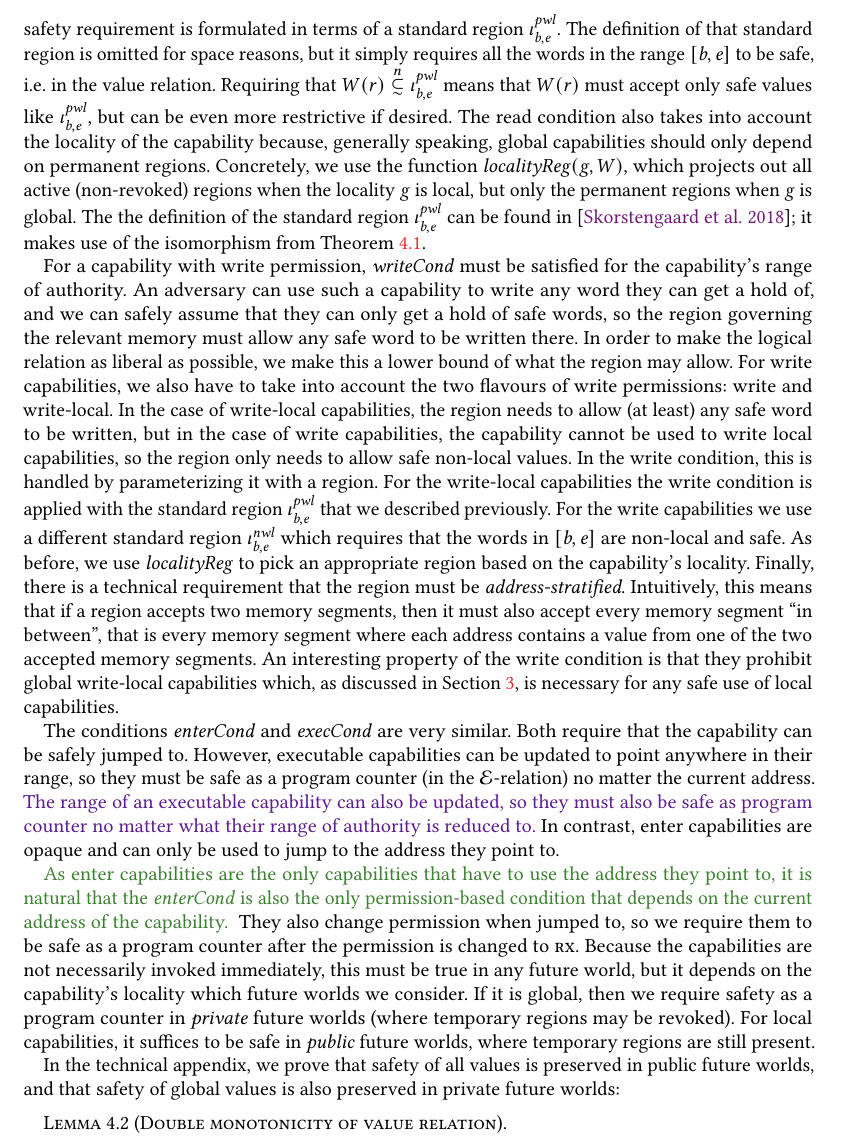
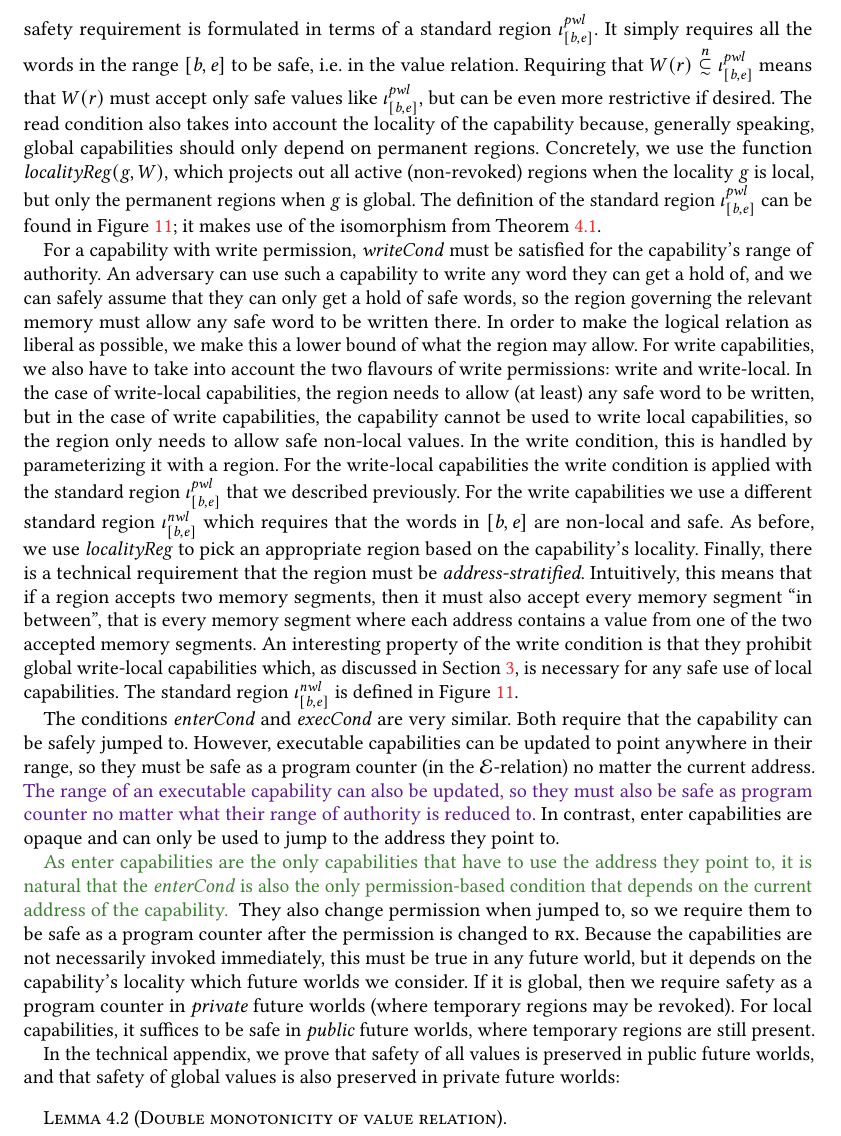
Before and after one commit to dominiquedevriese/capability-machine-reasoning-on-paper, a LaTeX paper (toplas/paper.tex): part of page 15 of 31, cut so that both start at the same text. Compiled offline with pdfLaTeX.

Commit message:
Added definition of standard regions to the paper

```diff
--- a/toplas/paper.tex
+++ b/toplas/paper.tex
@@ -2141,20 +2169,18 @@ For capabilities with read permission, the $\readCond{}$ ensures that it can
 only be used to read safe words, i.e.\ words in the value relation. To guarantee
 this, we require that the addressed memory is governed by a region $W(r)$ that
 imposes safety as a requirement on the values contained. This safety requirement
-is formulated in terms of a standard region $\iota^\pwl_{\start,\addrend}$. The
-definition of that standard region is omitted for space reasons, but it simply
+is formulated in terms of a standard region $\iota^\pwl_{[\start,\addrend]}$. It simply
 requires all the words in the range $[\start,\addrend]$ to be safe, i.e.\ in the
-value relation. Requiring that $W(r)\nsubsim[n]\iota^\pwl_{\start,\addrend}$
+value relation. Requiring that $W(r)\nsubsim[n]\iota^\pwl_{[\start,\addrend]}$
 means that $W(r)$ must accept only safe values like
-$\iota^\pwl_{\start,\addrend}$, but can be even more restrictive if desired. The
+$\iota^\pwl_{[\start,\addrend]}$, but can be even more restrictive if desired. The
 read condition also takes into account the locality of the capability because,
 generally speaking, global capabilities should only depend on permanent regions.
 Concretely, we use the function $\var{localityReg}(\gl,W)$, which projects out
 all active (non-revoked) regions when the locality $\gl$ is local, but only the
-permanent regions when $\gl$ is global. The
-the definition of the standard region
-$\iota^\pwl_{\start,\addrend}$ can be found
-in~\citep{technical_appendix}; it makes use of the isomorphism from
+permanent regions when $\gl$ is global. The definition of the standard region
+$\iota^\pwl_{[\start,\addrend]}$ can be found
+in \figurename~\ref{fig:std-reg}; it makes use of the isomorphism from
 Theorem~\ref{thm:world-existence}.
 
 For a capability with write permission, $\writeCond{}$ must be satisfied for the
@@ -2174,9 +2200,9 @@ be written, but in the case of write capabilities, the capability cannot be used
 to write local capabilities, so the region only needs to allow safe non-local
 values. In the write condition, this is handled by parameterizing it with a
 region. For the write-local capabilities the write condition is applied with the
-standard region $\iota^\pwl_{\start,\addrend}$ that we described previously. For
+standard region $\iota^\pwl_{[\start,\addrend]}$ that we described previously. For
 the write capabilities we use a different standard region
-$\iota^\nwl_{\start,\addrend}$ which requires that the words in
+$\iota^\nwl_{[\start,\addrend]}$ which requires that the words in
 $[\start,\addrend]$ are non-local and safe. As before, we use
 $\var{localityReg}$ to pick an appropriate region based on the capability's
 locality. Finally, there is a technical requirement that the region must be
@@ -2187,6 +2213,7 @@ two accepted memory segments. An interesting property of the write condition is
 that they prohibit global write-local capabilities which, as discussed in
 \sectionname~\ref{sec:stack-and-return-pointer}, is necessary for any safe use of
 local capabilities.
+The standard region $\iota^\nwl_{[\start,\addrend]}$ is defined in \figurename~\ref{fig:std-reg}.
 
 The conditions $\entryCond{}$ and $\execCond{}$ are very similar. Both require
 that the capability can be safely jumped to. However, executable capabilities
```
Also changed, not shown: toplas/paper.tex (30 more changed lines).
